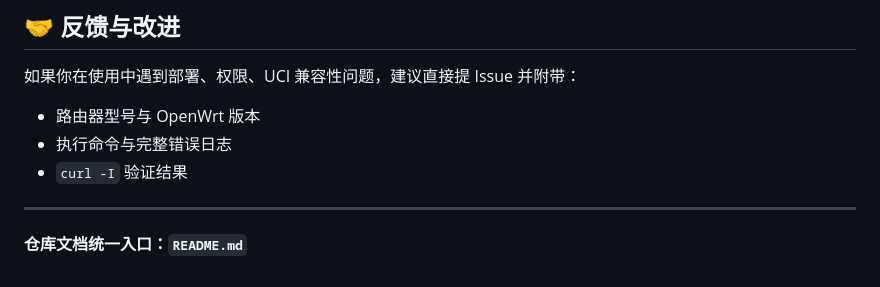
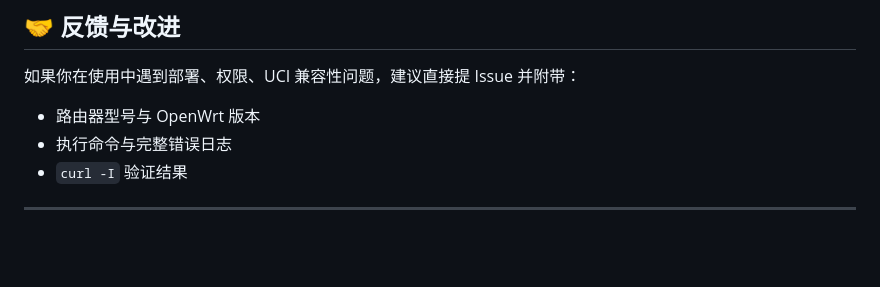
Before and after one commit to goodwe1l/xiaomi-ax6000-dnsmasq-ui, a Markdown page: README.md, the part around the change. Drawn GitHub-style; blank space fills up the shorter version.

Commit message:
docs: remove redundant note about repository documentation entry

```diff
--- a/README.md
+++ b/README.md
@@ -258,5 +258,3 @@ curl -I 'http://10.0.0.1:8088/cgi-bin/xiaomi-dnsmasq-gui_api?action=auth_status'
 - `curl -I` 验证结果
 
 ---
-
-**仓库文档统一入口：`README.md`**
```
